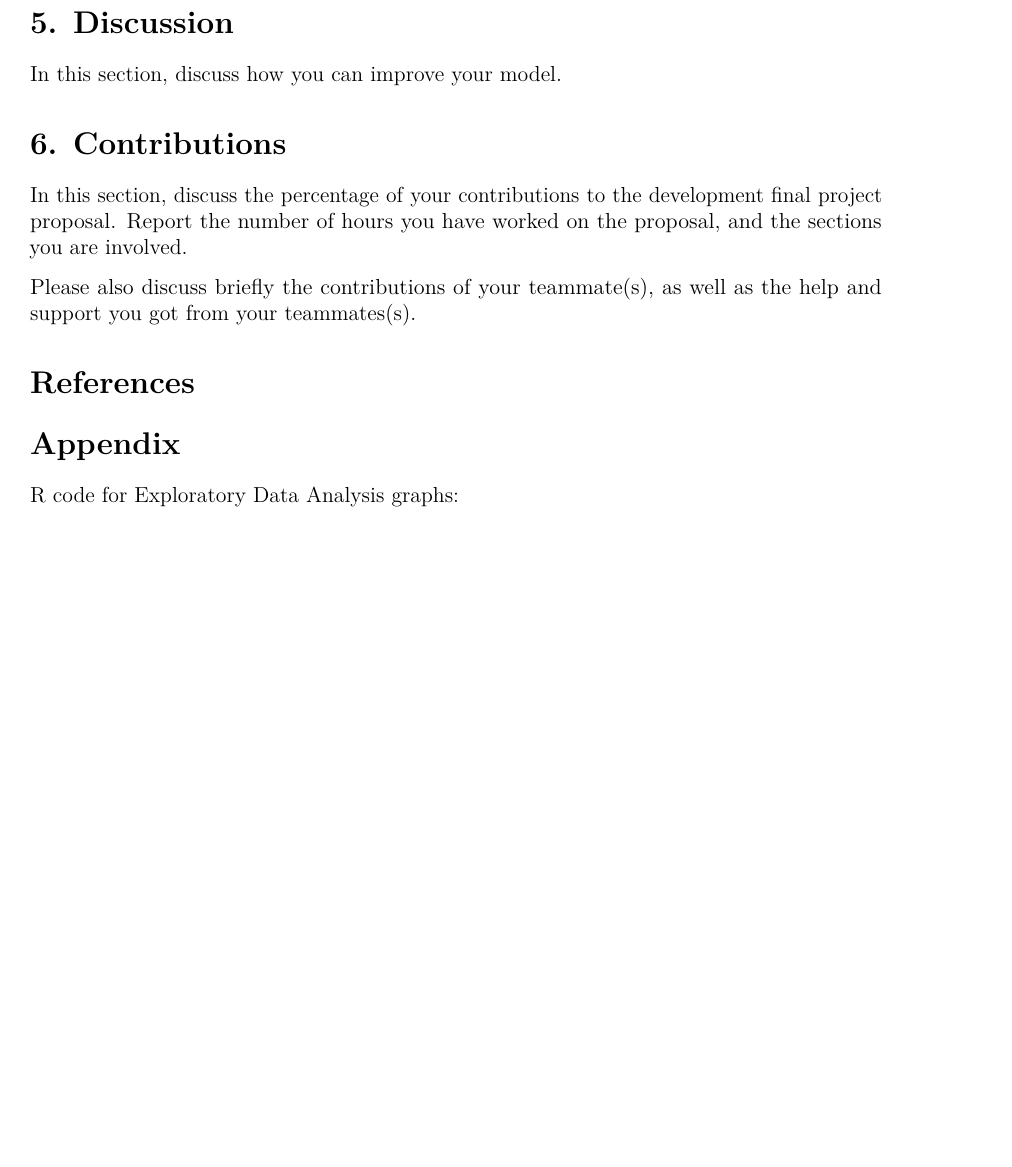
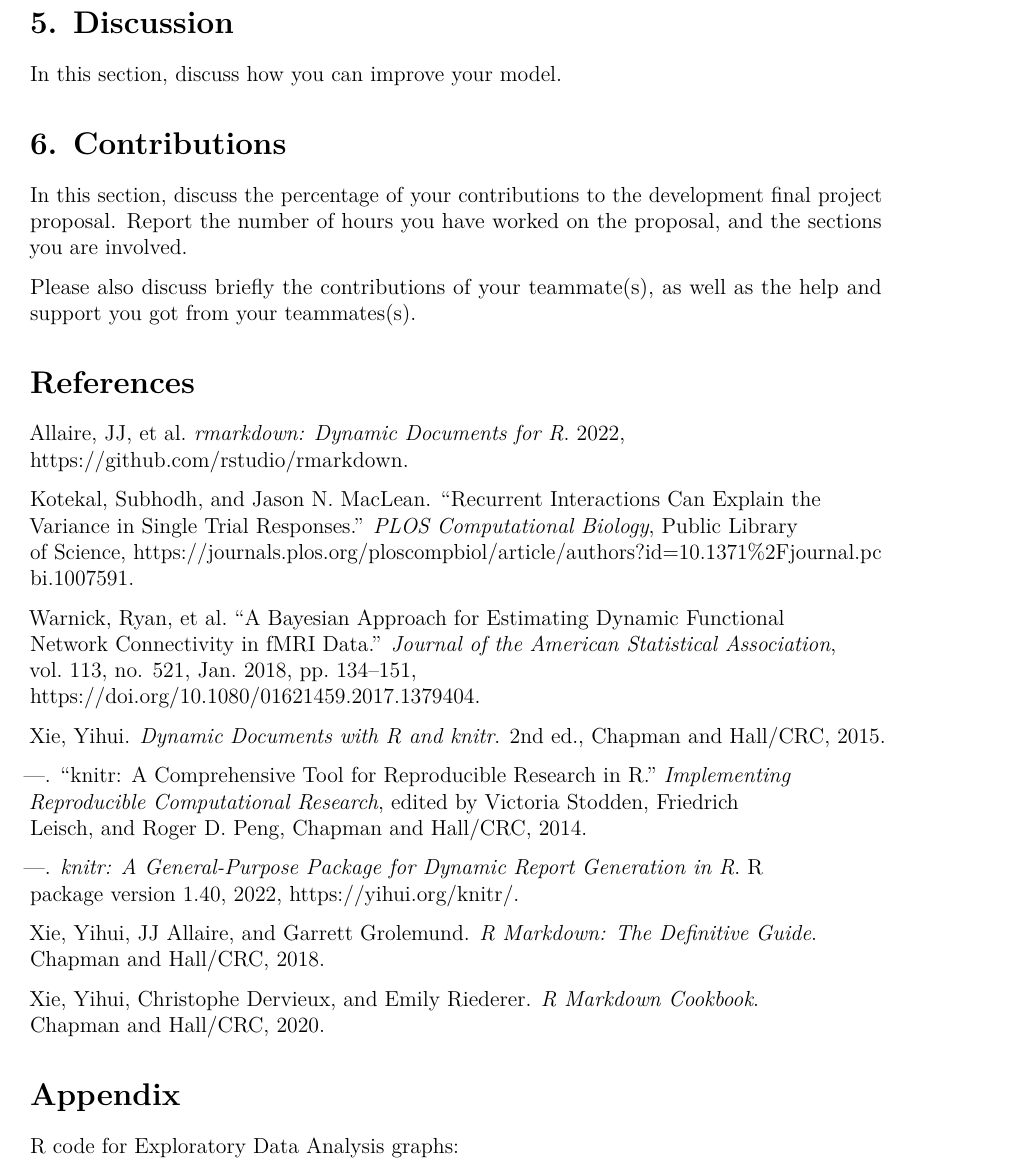
Before and after one commit to ArianaQJW/STAT27410, an R Markdown document (final_draft_v2 (1).Rmd): part of page 23 of 43, cut so that both start at the same text, the shorter picture padded with empty space. Rendered offline with R 4.5, knitr and Pandoc, then LaTeX, with nearby package versions; some code elsewhere in the file could not run offline.

Commit message:
Add files via upload

```diff
--- a/final_draft_v2 (1).Rmd
+++ b/final_draft_v2 (1).Rmd
@@ -852,6 +852,33 @@ Please also discuss briefly the contributions of your teammate(s), as well as th
 
 # References
 
+Allaire, JJ, et al. *rmarkdown: Dynamic Documents for R*. 2022,
+[https://github.com/rstudio/rmarkdown](https://github.com/rstudio/rmarkdown).
+
+Kotekal, Subhodh, and Jason N. MacLean. "Recurrent Interactions Can Explain the
+Variance in Single Trial Responses." *PLOS Computational Biology*, Public Library
+of Science, [https://journals.plos.org/ploscompbiol/article/authors?id=10.1371%2Fjournal.pcbi.1007591](https://journals.plos.org/ploscompbiol/article/authors?id=10.1371%2Fjournal.pcbi.1007591).
+
+Warnick, Ryan, et al. "A Bayesian Approach for Estimating Dynamic Functional
+Network Connectivity in fMRI Data." *Journal of the American Statistical Association*,
+vol. 113, no. 521, Jan. 2018, pp. 134–151,
+[https://doi.org/10.1080/01621459.2017.1379404](https://doi.org/10.1080/01621459.2017.1379404).
+
+Xie, Yihui. *Dynamic Documents with R and knitr*. 2nd ed., Chapman and Hall/CRC, 2015.
+
+---. "knitr: A Comprehensive Tool for Reproducible Research in R." *Implementing
+Reproducible Computational Research*, edited by Victoria Stodden, Friedrich
+Leisch, and Roger D. Peng, Chapman and Hall/CRC, 2014.
+
+---. *knitr: A General-Purpose Package for Dynamic Report Generation in R*. R
+package version 1.40, 2022, [https://yihui.org/knitr/](https://yihui.org/knitr/).
+
+Xie, Yihui, JJ Allaire, and Garrett Grolemund. *R Markdown: The Definitive Guide*.
+Chapman and Hall/CRC, 2018.
+
+Xie, Yihui, Christophe Dervieux, and Emily Riederer. *R Markdown Cookbook*.
+Chapman and Hall/CRC, 2020.
+
 # Appendix
 
 R code for Exploratory Data Analysis graphs:
```
